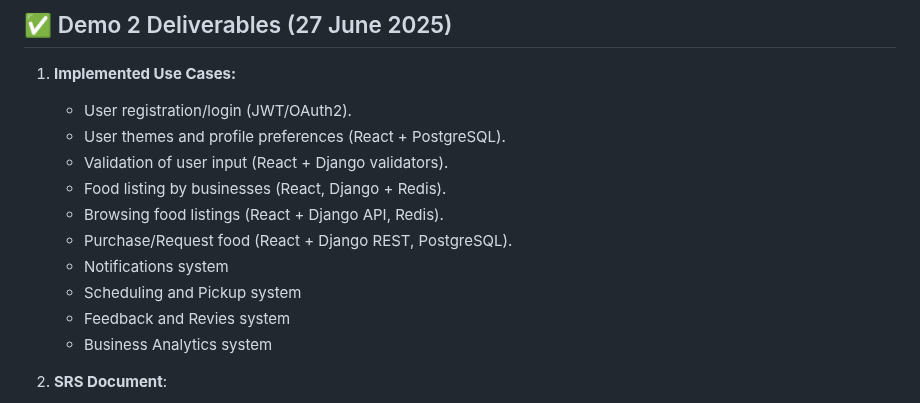
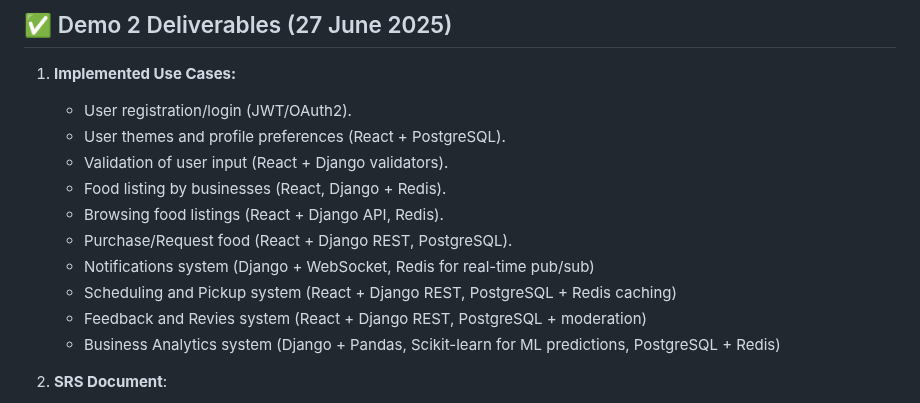
Before and after one commit to COS301-SE-2025/Save-n-Bite, a Markdown page: README.md, the part around the change. Drawn GitHub-style.

```diff
--- a/README.md
+++ b/README.md
@@ -136,10 +136,10 @@ main
    - Food listing by businesses (React, Django + Redis).
    - Browsing food listings (React + Django API, Redis).
    - Purchase/Request food (React + Django REST, PostgreSQL).
-   - Notifications system
-   - Scheduling and Pickup system
-   - Feedback and Revies system
-   - Business Analytics system
+   - Notifications system (Django + WebSocket, Redis for real-time pub/sub)
+   - Scheduling and Pickup system (React + Django REST, PostgreSQL + Redis caching)
+   - Feedback and Revies system (React + Django REST, PostgreSQL + moderation)
+   - Business Analytics system (Django + Pandas, Scikit-learn for ML predictions, PostgreSQL + Redis)
 
 3. **SRS Document**:
    - **📄 [Software Requirements Specification (SRS)](documentation/SRS-V2.md)**
```
